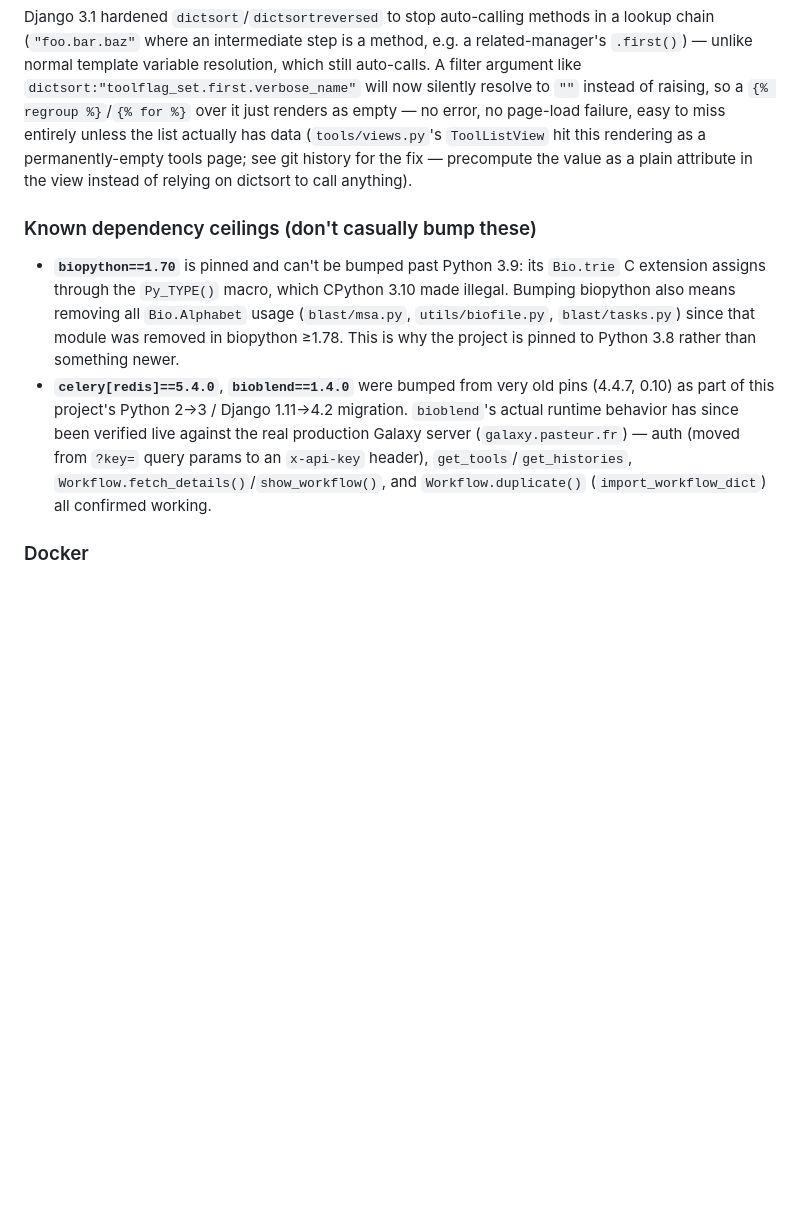
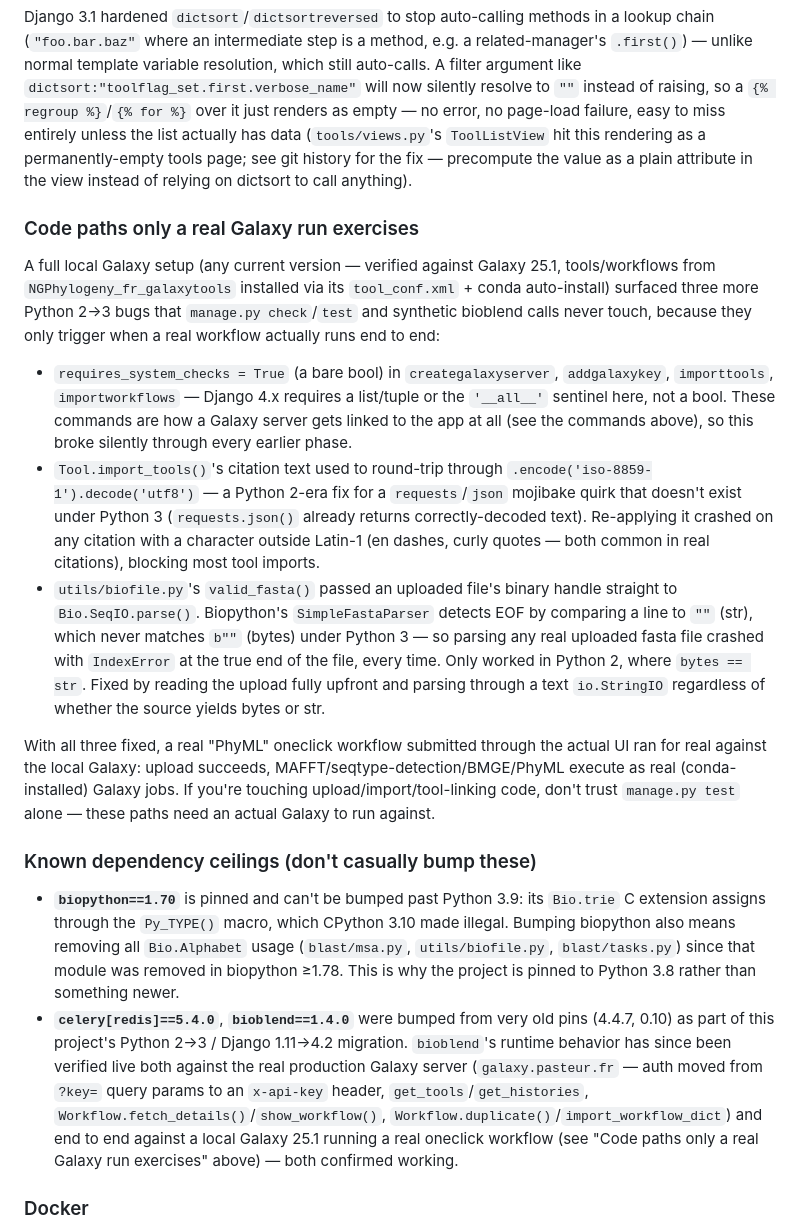
Before and after one commit to C3BI-pasteur-fr/ngphylogeny-django, a Markdown page: CLAUDE.md, the part around the change. GitHub-like rendering; blank space fills up the shorter version.

Commit message:
Document the live-Galaxy-only bug class in CLAUDE.md
Records the three bugs (requires_system_checks, citation encoding
roundtrip, valid_fasta bytes/str EOF) only a real end-to-end workflow
run against a live Galaxy surfaced, and updates the bioblend note now
that a real oneclick workflow has been run to completion-in-progress
against a local Galaxy 25.1, not just verified at the API level.

```diff
--- a/CLAUDE.md
+++ b/CLAUDE.md
@@ -145,6 +145,41 @@ this rendering as a permanently-empty tools page; see git history for the
 fix — precompute the value as a plain attribute in the view instead of
 relying on dictsort to call anything).
 
+### Code paths only a real Galaxy run exercises
+
+A full local Galaxy setup (any current version — verified against Galaxy
+25.1, tools/workflows from `NGPhylogeny_fr_galaxytools` installed via its
+`tool_conf.xml` + conda auto-install) surfaced three more Python 2→3 bugs
+that `manage.py check`/`test` and synthetic bioblend calls never touch,
+because they only trigger when a real workflow actually runs end to end:
+- `requires_system_checks = True` (a bare bool) in `creategalaxyserver`,
+  `addgalaxykey`, `importtools`, `importworkflows` — Django 4.x requires a
+  list/tuple or the `'__all__'` sentinel here, not a bool. These commands
+  are how a Galaxy server gets linked to the app at all (see the commands
+  above), so this broke silently through every earlier phase.
+- `Tool.import_tools()`'s citation text used to round-trip through
+  `.encode('iso-8859-1').decode('utf8')` — a Python 2-era fix for a
+  `requests`/`json` mojibake quirk that doesn't exist under Python 3
+  (`requests.json()` already returns correctly-decoded text). Re-applying
+  it crashed on any citation with a character outside Latin-1 (en dashes,
+  curly quotes — both common in real citations), blocking most tool
+  imports.
+- `utils/biofile.py`'s `valid_fasta()` passed an uploaded file's binary
+  handle straight to `Bio.SeqIO.parse()`. Biopython's `SimpleFastaParser`
+  detects EOF by comparing a line to `""` (str), which never matches
+  `b""` (bytes) under Python 3 — so parsing any real uploaded fasta file
+  crashed with `IndexError` at the true end of the file, every time. Only
+  worked in Python 2, where `bytes == str`. Fixed by reading the upload
+  fully upfront and parsing through a text `io.StringIO` regardless of
+  whether the source yields bytes or str.
+
+With all three fixed, a real "PhyML" oneclick workflow submitted through
+the actual UI ran for real against the local Galaxy: upload succeeds,
+MAFFT/seqtype-detection/BMGE/PhyML execute as real (conda-installed)
+Galaxy jobs. If you're touching upload/import/tool-linking code, don't
+trust `manage.py test` alone — these paths need an actual Galaxy to run
+against.
+
 ### Known dependency ceilings (don't casually bump these)
 
 - **`biopython==1.70`** is pinned and can't be bumped past Python 3.9: its
@@ -155,11 +190,13 @@ relying on dictsort to call anything).
   is why the project is pinned to Python 3.8 rather than something newer.
 - **`celery[redis]==5.4.0`**, **`bioblend==1.4.0`** were bumped from very old
   pins (4.4.7, 0.10) as part of this project's Python 2→3 / Django
-  1.11→4.2 migration. `bioblend`'s actual runtime behavior has since been
-  verified live against the real production Galaxy server (`galaxy.pasteur.fr`)
-  — auth (moved from `?key=` query params to an `x-api-key` header),
+  1.11→4.2 migration. `bioblend`'s runtime behavior has since been verified
+  live both against the real production Galaxy server (`galaxy.pasteur.fr`
+  — auth moved from `?key=` query params to an `x-api-key` header,
   `get_tools`/`get_histories`, `Workflow.fetch_details()`/`show_workflow()`,
-  and `Workflow.duplicate()` (`import_workflow_dict`) all confirmed working.
+  `Workflow.duplicate()`/`import_workflow_dict`) and end to end against a
+  local Galaxy 25.1 running a real oneclick workflow (see "Code paths only
+  a real Galaxy run exercises" above) — both confirmed working.
 
 ### Docker
 
```
